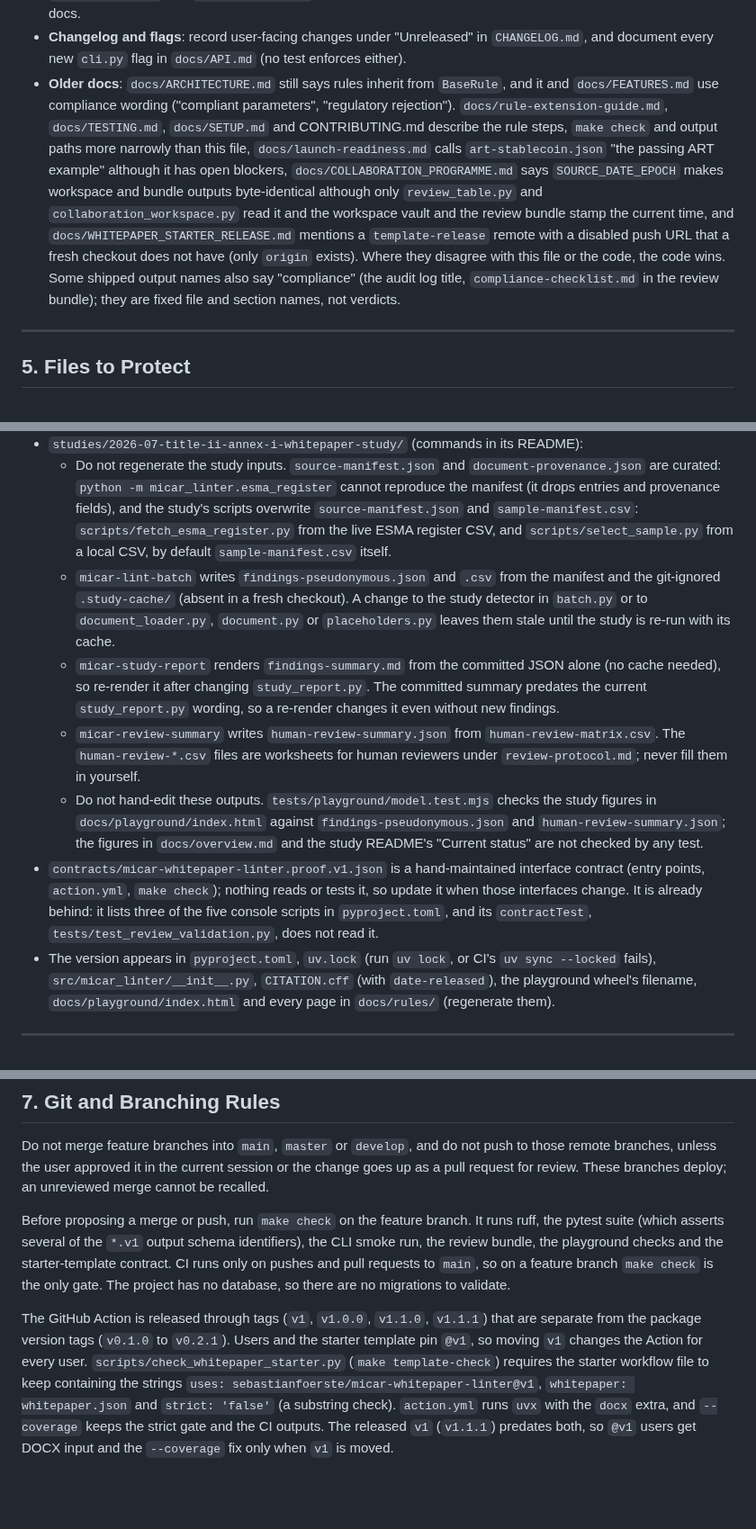
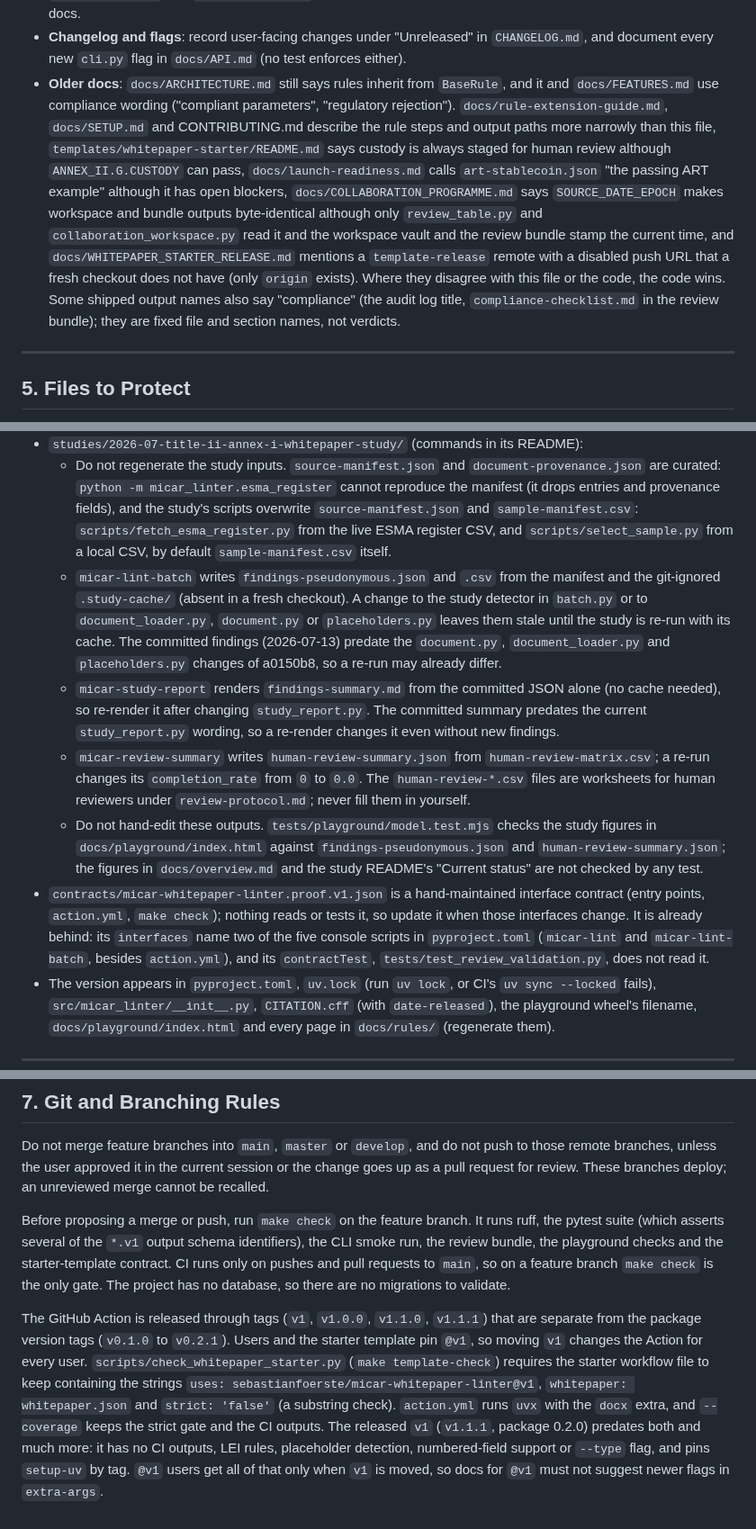
Before and after one commit to sebastianfoerste/micar-whitepaper-linter, a Markdown page: AGENTS.md, 3 parts joined by grey strips. Shown at 90% size. Rendered like a GitHub page; blank space fills up the shorter version.

Commit message:
docs: scope the released v1 and tighten AGENTS.md sample and study notes
- docs/DETAILS.md suggested `extra-args: --type art`, which the released
  v1 rejects (it has no --type flag). The example is now --json, --lang de.
- AGENTS.md: the released v1 (package 0.2.0) lacks the CI outputs, LEI
  rules, placeholder detection, numbered-field support and --type, so docs
  for @v1 must not suggest newer flags; which example feeds which sample
  output; the contract names two of the five console scripts;
  docs/TESTING.md and CONTRIBUTING.md are current on make check; the
  starter README's custody claim; the committed study findings predate
  a0150b8; a micar-review-summary re-run writes 0.0 for 0.

Co-Authored-By: Claude Opus 5.5 <noreply@anthropic.com>
Claude-Session: https://claude.ai/code/session_01MDQAHYeSKKX1JAD3GvKusC

```diff
--- a/AGENTS.md
+++ b/AGENTS.md
@@ -58,7 +58,7 @@ Ensure you run commands using `uv` or inside your virtual environment. `make che
 - **Owner-reserved work**: `TODO(human)` marks code reserved for the owner, such as `displayCitation` in `docs/playground/model.mjs`. Leave it, and leave the items under "Needs owner decision" in `docs/research/adaptation-plan.md` to the owner.
 - **README.md** is the PyPI description, so `tests/test_readme.py` caps it at 350 words, allows no relative links, checks that every `https://github.com/sebastianfoerste/micar-whitepaper-linter/blob/main/` link resolves to a local file and heading, and requires links in that form to `docs/SETUP.md#quick-start`, `docs/DETAILS.md` and `docs/overview.md`. Link repository files in that form, and put longer content in those docs.
 - **Changelog and flags**: record user-facing changes under "Unreleased" in `CHANGELOG.md`, and document every new `cli.py` flag in `docs/API.md` (no test enforces either).
-- **Older docs**: `docs/ARCHITECTURE.md` still says rules inherit from `BaseRule`, and it and `docs/FEATURES.md` use compliance wording ("compliant parameters", "regulatory rejection"). `docs/rule-extension-guide.md`, `docs/TESTING.md`, `docs/SETUP.md` and CONTRIBUTING.md describe the rule steps, `make check` and output paths more narrowly than this file, `docs/launch-readiness.md` calls `art-stablecoin.json` "the passing ART example" although it has open blockers, `docs/COLLABORATION_PROGRAMME.md` says `SOURCE_DATE_EPOCH` makes workspace and bundle outputs byte-identical although only `review_table.py` and `collaboration_workspace.py` read it and the workspace vault and the review bundle stamp the current time, and `docs/WHITEPAPER_STARTER_RELEASE.md` mentions a `template-release` remote with a disabled push URL that a fresh checkout does not have (only `origin` exists). Where they disagree with this file or the code, the code wins. Some shipped output names also say "compliance" (the audit log title, `compliance-checklist.md` in the review bundle); they are fixed file and section names, not verdicts.
+- **Older docs**: `docs/ARCHITECTURE.md` still says rules inherit from `BaseRule`, and it and `docs/FEATURES.md` use compliance wording ("compliant parameters", "regulatory rejection"). `docs/rule-extension-guide.md`, `docs/SETUP.md` and CONTRIBUTING.md describe the rule steps and output paths more narrowly than this file, `templates/whitepaper-starter/README.md` says custody is always staged for human review although `ANNEX_II.G.CUSTODY` can pass, `docs/launch-readiness.md` calls `art-stablecoin.json` "the passing ART example" although it has open blockers, `docs/COLLABORATION_PROGRAMME.md` says `SOURCE_DATE_EPOCH` makes workspace and bundle outputs byte-identical although only `review_table.py` and `collaboration_workspace.py` read it and the workspace vault and the review bundle stamp the current time, and `docs/WHITEPAPER_STARTER_RELEASE.md` mentions a `template-release` remote with a disabled push URL that a fresh checkout does not have (only `origin` exists). Where they disagree with this file or the code, the code wins. Some shipped output names also say "compliance" (the audit log title, `compliance-checklist.md` in the review bundle); they are fixed file and section names, not verdicts.
 
 ---
 
@@ -78,10 +78,10 @@ Generated files must not be edited by hand; regenerate them after the change tha
 - `studies/2026-07-title-ii-annex-i-whitepaper-study/` (commands in its README):
   - Do not regenerate the study inputs. `source-manifest.json` and `document-provenance.json` are curated: `python -m micar_linter.esma_register` cannot reproduce the manifest (it drops entries and provenance fields), and the study's scripts overwrite `source-manifest.json` and `sample-manifest.csv`: `scripts/fetch_esma_register.py` from the live ESMA register CSV, and `scripts/select_sample.py` from a local CSV, by default `sample-manifest.csv` itself.
-  - `micar-lint-batch` writes `findings-pseudonymous.json` and `.csv` from the manifest and the git-ignored `.study-cache/` (absent in a fresh checkout). A change to the study detector in `batch.py` or to `document_loader.py`, `document.py` or `placeholders.py` leaves them stale until the study is re-run with its cache.
+  - `micar-lint-batch` writes `findings-pseudonymous.json` and `.csv` from the manifest and the git-ignored `.study-cache/` (absent in a fresh checkout). A change to the study detector in `batch.py` or to `document_loader.py`, `document.py` or `placeholders.py` leaves them stale until the study is re-run with its cache. The committed findings (2026-07-13) predate the `document.py`, `document_loader.py` and `placeholders.py` changes of a0150b8, so a re-run may already differ.
   - `micar-study-report` renders `findings-summary.md` from the committed JSON alone (no cache needed), so re-render it after changing `study_report.py`. The committed summary predates the current `study_report.py` wording, so a re-render changes it even without new findings.
-  - `micar-review-summary` writes `human-review-summary.json` from `human-review-matrix.csv`. The `human-review-*.csv` files are worksheets for human reviewers under `review-protocol.md`; never fill them in yourself.
+  - `micar-review-summary` writes `human-review-summary.json` from `human-review-matrix.csv`; a re-run changes its `completion_rate` from `0` to `0.0`. The `human-review-*.csv` files are worksheets for human reviewers under `review-protocol.md`; never fill them in yourself.
   - Do not hand-edit these outputs. `tests/playground/model.test.mjs` checks the study figures in `docs/playground/index.html` against `findings-pseudonymous.json` and `human-review-summary.json`; the figures in `docs/overview.md` and the study README's "Current status" are not checked by any test.
-- `contracts/micar-whitepaper-linter.proof.v1.json` is a hand-maintained interface contract (entry points, `action.yml`, `make check`); nothing reads or tests it, so update it when those interfaces change. It is already behind: it lists three of the five console scripts in `pyproject.toml`, and its `contractTest`, `tests/test_review_validation.py`, does not read it.
+- `contracts/micar-whitepaper-linter.proof.v1.json` is a hand-maintained interface contract (entry points, `action.yml`, `make check`); nothing reads or tests it, so update it when those interfaces change. It is already behind: its `interfaces` name two of the five console scripts in `pyproject.toml` (`micar-lint` and `micar-lint-batch`, besides `action.yml`), and its `contractTest`, `tests/test_review_validation.py`, does not read it.
 - The version appears in `pyproject.toml`, `uv.lock` (run `uv lock`, or CI's `uv sync --locked` fails), `src/micar_linter/__init__.py`, `CITATION.cff` (with `date-released`), the playground wheel's filename, `docs/playground/index.html` and every page in `docs/rules/` (regenerate them).
 
 ---
@@ -91,4 +91,4 @@ Do not merge feature branches into `main`, `master` or `develop`, and do not pus
 
 Before proposing a merge or push, run `make check` on the feature branch. It runs ruff, the pytest suite (which asserts several of the `*.v1` output schema identifiers), the CLI smoke run, the review bundle, the playground checks and the starter-template contract. CI runs only on pushes and pull requests to `main`, so on a feature branch `make check` is the only gate. The project has no database, so there are no migrations to validate.
 
-The GitHub Action is released through tags (`v1`, `v1.0.0`, `v1.1.0`, `v1.1.1`) that are separate from the package version tags (`v0.1.0` to `v0.2.1`). Users and the starter template pin `@v1`, so moving `v1` changes the Action for every user. `scripts/check_whitepaper_starter.py` (`make template-check`) requires the starter workflow file to keep containing the strings `uses: sebastianfoerste/micar-whitepaper-linter@v1`, `whitepaper: whitepaper.json` and `strict: 'false'` (a substring check). `action.yml` runs `uvx` with the `docx` extra, and `--coverage` keeps the strict gate and the CI outputs. The released `v1` (`v1.1.1`) predates both, so `@v1` users get DOCX input and the `--coverage` fix only when `v1` is moved.
+The GitHub Action is released through tags (`v1`, `v1.0.0`, `v1.1.0`, `v1.1.1`) that are separate from the package version tags (`v0.1.0` to `v0.2.1`). Users and the starter template pin `@v1`, so moving `v1` changes the Action for every user. `scripts/check_whitepaper_starter.py` (`make template-check`) requires the starter workflow file to keep containing the strings `uses: sebastianfoerste/micar-whitepaper-linter@v1`, `whitepaper: whitepaper.json` and `strict: 'false'` (a substring check). `action.yml` runs `uvx` with the `docx` extra, and `--coverage` keeps the strict gate and the CI outputs. The released `v1` (`v1.1.1`, package 0.2.0) predates both and much more: it has no CI outputs, LEI rules, placeholder detection, numbered-field support or `--type` flag, and pins `setup-uv` by tag. `@v1` users get all of that only when `v1` is moved, so docs for `@v1` must not suggest newer flags in `extra-args`.
```
Also changed, not shown: other parts of AGENTS.md (+1 -1 lines), CHANGELOG.md (+1 -1 lines), docs/DETAILS.md (+1 -1 lines).
